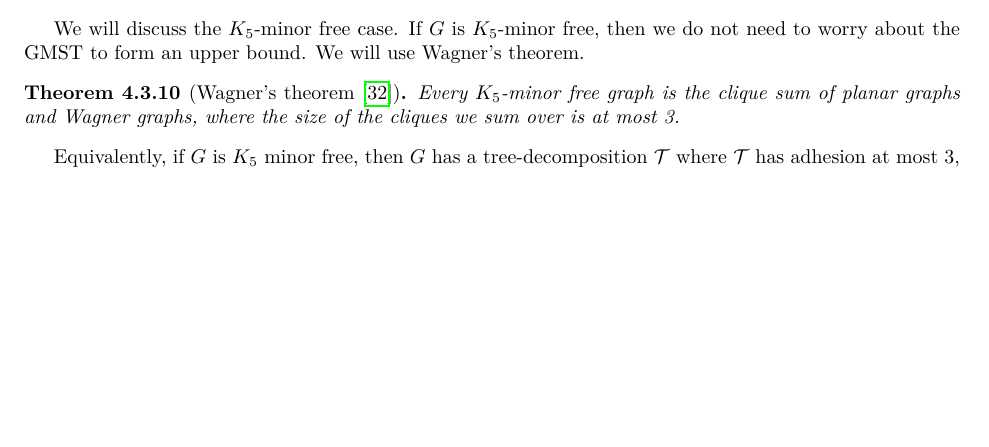
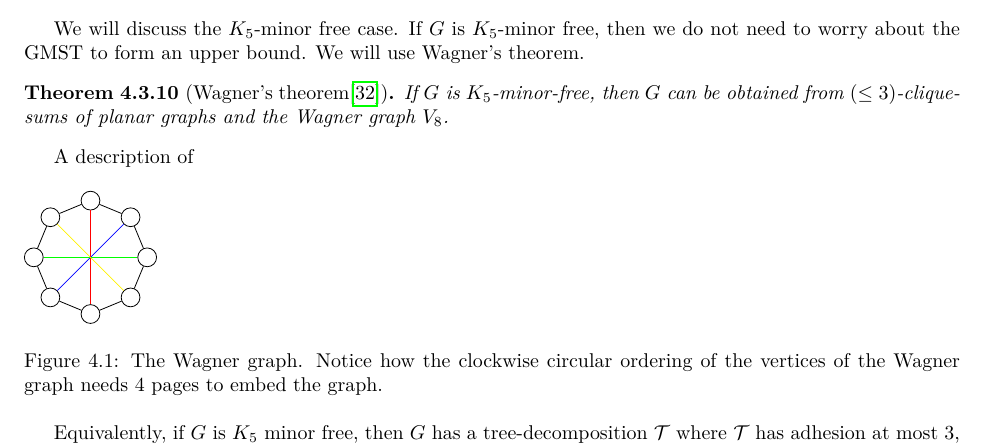
Before and after one commit to ErickLuu/Honours-Project-Notes, a LaTeX thesis (Notes/Structural Graph Theory/thesis.tex, which reads Notes/Structural Graph Theory/chapters/knownresults/robertsproof.tex): part of page 20 of 30, cut so that both start at the same text, the shorter picture padded with empty space. Compiled offline with LuaLaTeX.

Commit message:
txs auto checkin

```diff
--- a/Notes/Structural Graph Theory/chapters/knownresults/robertsproof.tex
+++ b/Notes/Structural Graph Theory/chapters/knownresults/robertsproof.tex
@@ -98,10 +98,16 @@ We will use \cref{corr:planar_graphs_4_connected_cliqesums}. We will also use th
 \end{proof}
 
 We will discuss the $K_5$-minor free case. If $G$ is $K_5$-minor free, then we do not need to worry about the GMST to form an upper bound. We will use Wagner's theorem.
+\begin{theorem}[Wagner's theorem\cite{wagnerUeberEigenschaftEbenen1937}]\label{thm:WagnersTheorem}
+	If $G$ is $K_5$-minor-free, then $G$ can be obtained from $(\leq 3)$-clique-sums of planar graphs and the Wagner graph $V_8$.
+\end{theorem}
+A description of
+\begin{figure}[h]
+	\input{chapters/figures/wagner-graph}
+	\caption{The Wagner graph. Notice how the clockwise circular ordering of the vertices of the Wagner graph needs 4 pages to embed the graph. }
+	\label{fig:wagner}
+\end{figure}
 
-\begin{theorem}[Wagner's theorem \cite{wagnerUeberEigenschaftEbenen1937}]
-	Every $K_5$-minor free graph is the clique sum of planar graphs and Wagner graphs, where the size of the cliques we sum over is at most 3.
-\end{theorem}
 Equivalently, if $G$ is $K_5$ minor free, then $G$ has a tree-decomposition $\tree$ where $\tree$ has adhesion at most 3, and every torso of $\tree$ is either planar or the Wagner graph. We will use this to prove the theorem below.
 \begin{theorem}
 	If $G$ is $K_5$-minor free, then $G$ has pagenumber $\leq 19$.
```
